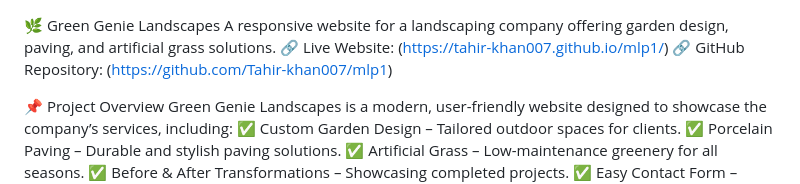
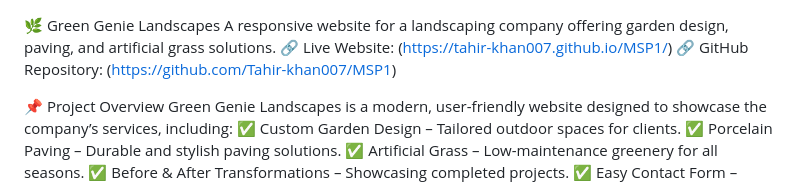
Before and after one commit to Tahir-khan007/MSP1, a Markdown page: README.md, the part around the change. GitHub-like rendering.

Commit message:
changed repository link to MSP1

```diff
--- a/README.md
+++ b/README.md
@@ -1,7 +1,7 @@
 🌿 Green Genie Landscapes
 A responsive website for a landscaping company offering garden design, paving, and artificial grass solutions.
-🔗 Live Website: (https://tahir-khan007.github.io/mlp1/)
-🔗 GitHub Repository: (https://github.com/Tahir-khan007/mlp1)
+🔗 Live Website: (https://tahir-khan007.github.io/MSP1/)
+🔗 GitHub Repository: (https://github.com/Tahir-khan007/MSP1)
 
 📌 Project Overview
 Green Genie Landscapes is a modern, user-friendly website designed to showcase the company’s services, including:
```
